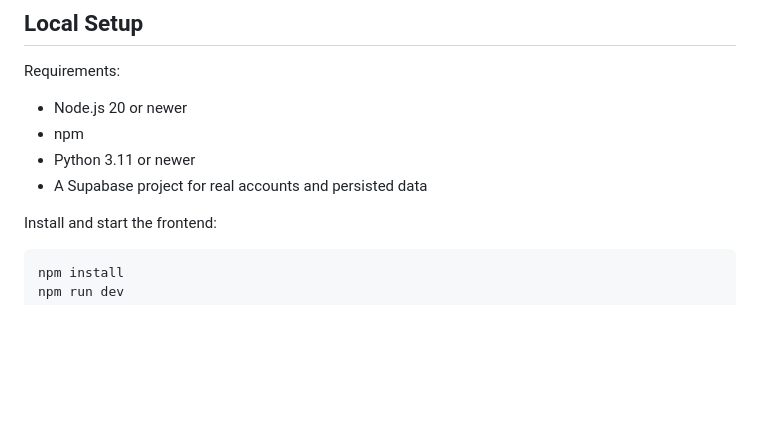
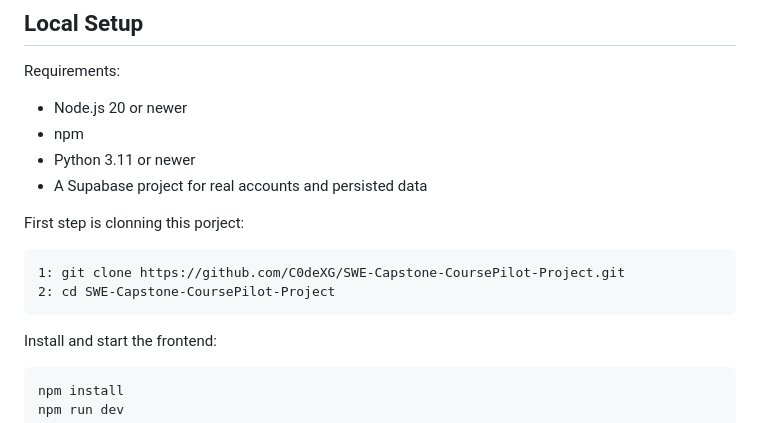
Before and after one commit to C0deXG/SWE-Capstone-CoursePilot-Project, a Markdown page: README.md, the part around the change. Drawn GitHub-style; blank space fills up the shorter version.

````diff
--- a/README.md
+++ b/README.md
@@ -21,6 +21,12 @@ Requirements:
 - npm
 - Python 3.11 or newer
 - A Supabase project for real accounts and persisted data
+
+First step is clonning this porject:
+```
+1: git clone https://github.com/C0deXG/SWE-Capstone-CoursePilot-Project.git
+2: cd SWE-Capstone-CoursePilot-Project
+```
 
 Install and start the frontend:
 
````
